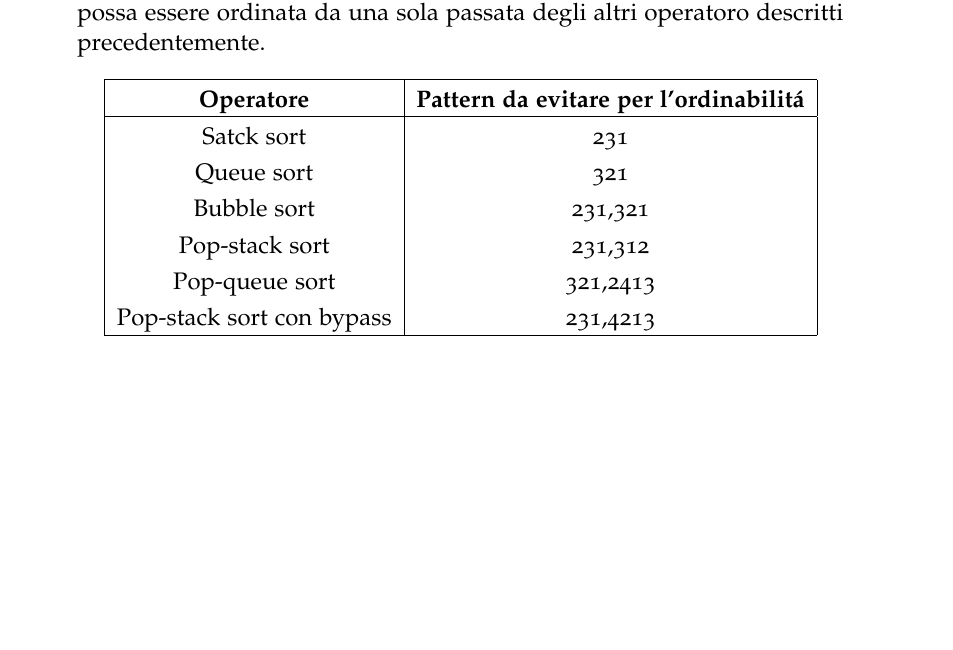
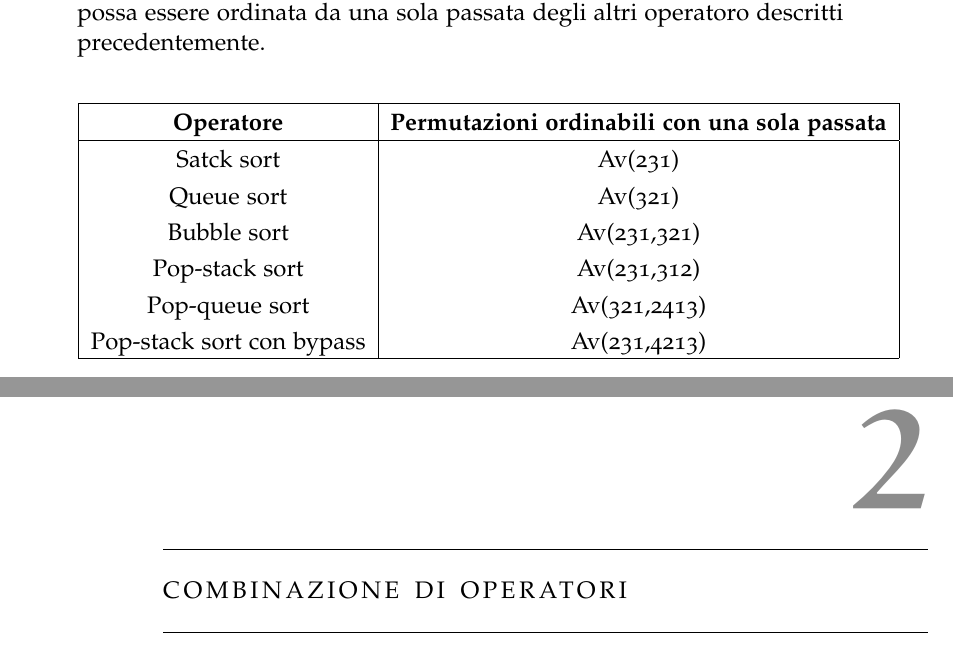
Before and after one commit to alesaintgold/thesis, a LaTeX thesis (thesis.tex, which reads Chapters/intro.tex): part of page 8 of 9 before the commit and two parts of pages 8 and 9 of 9 after it, the two joined at a grey line, cut so that both start at the same text, the shorter picture padded with empty space. Compiled offline with pdfLaTeX; a missing font is replaced by an installed copy or a similar font.

Commit message:
da scrivere secondo capitolo

```diff
--- a/Chapters/intro.tex
+++ b/Chapters/intro.tex
@@ -79,19 +79,22 @@ Se infatti si fissa a 1 la dimensione della pila o della coda dei rispettivi ope
 \section*{Classi di pattern}
 Si introduce una notazione per descrivere certi pattern nella permutazione:
 \paragraph*{pattern 231}Se gli elementi ${a,b,c}$ tali che $a<b<c$ compaiono nella permutazione in modo che $b$ precede $c$ e $c$ precede $a$ si dice che $\pi$ contiene un pattern 231.\\\\
+
+%aggiungere definizione degli insiemi Av(M)
+
 \'E noto in letteratura che una permutazione pu\'o essere ordinata da una sola passata di stack sort se e solo se non contiene pattern 231.\\
 Allo stesso modo, sono note simile condizioni perch\'e una permutazione possa essere ordinata da una sola passata degli altri operatoro descritti precedentemente.
 \begin{center}
 \begin{tabular}{ |c|c| }
 \hline
-\textbf{Operatore} & \textbf{Pattern da evitare per l'ordinabilit\'a} \\
+\textbf{Operatore} & \textbf{Permutazioni ordinabili con una sola passata} \\
 \hline
-Satck sort & 231\\
-Queue sort & 321 \\
-Bubble sort & 231,321 \\
-Pop-stack sort & 231,312\\
-Pop-queue sort& 321,2413\\
-Pop-stack sort con bypass &231,4213 \\
+Satck sort & Av(231)\\
+Queue sort & Av(321)\\
+Bubble sort & Av(231,321)\\
+Pop-stack sort & Av(231,312)\\
+Pop-queue sort& Av(321,2413)\\
+Pop-stack sort con bypass &Av(231,4213)\\
 \hline
 \end{tabular}
 \end{center}
```
Also changed, not shown: Chapters/combinations.tex (added, +1 -0 lines), thesis.tex (+2 -1 lines), thesis.pdf, Chapters/intro.tex (8 more changed lines), 4 other files.
